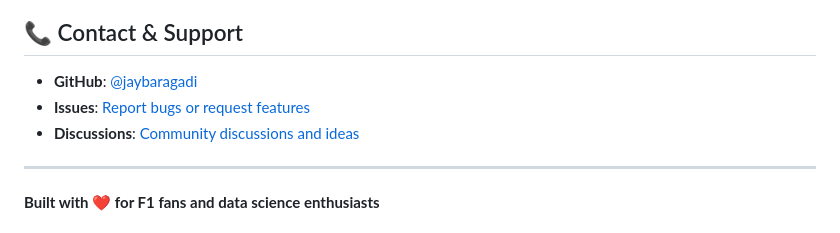
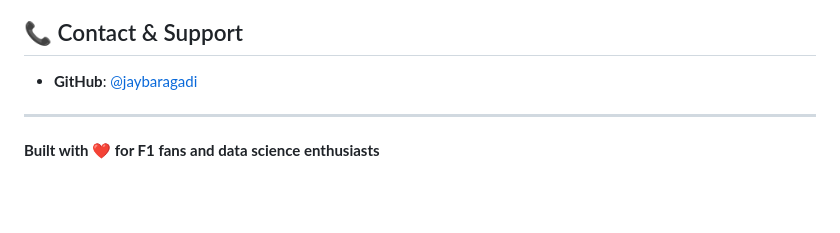
Before and after one commit to jaybaragadi/f1-2026-predictor, a Markdown page: README.md, the part around the change. Drawn GitHub-style; blank space fills up the shorter version.

Commit message:
Remove issues and discussions links from README
Removed links to issues and discussions sections.

```diff
--- a/README.md
+++ b/README.md
@@ -347,8 +347,6 @@ This is an educational/entertainment project for F1 fans and data science enthus
 ## 📞 Contact & Support
 
 - **GitHub**: [@jaybaragadi](https://github.com/jaybaragadi)
-- **Issues**: [Report bugs or request features](https://github.com/jaybaragadi/f1-2026-predictor/issues)
-- **Discussions**: [Community discussions and ideas](https://github.com/jaybaragadi/f1-2026-predictor/discussions)
 
 ---
 
```
